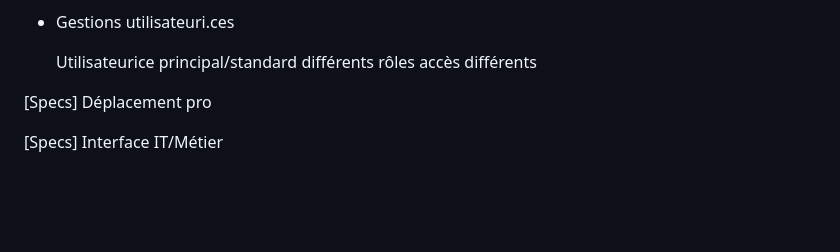
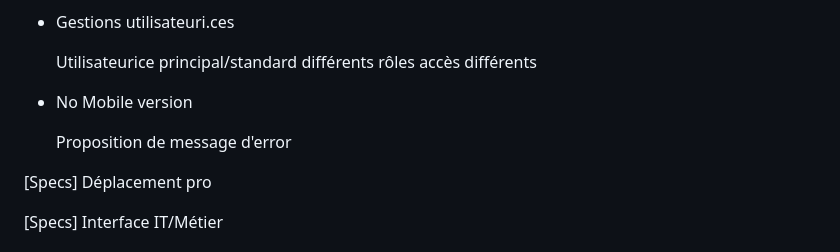
Before and after one commit to EPFL-ENAC/co2-planning, a Markdown page: Project_backlog.md, the part around the change. Rendered like a GitHub page; blank space fills up the shorter version.

Commit message:
Update Project backlog with new notes
Added a note about the lack of a mobile version and a proposal for an error message.

```diff
--- a/Project_backlog.md
+++ b/Project_backlog.md
@@ -34,6 +34,9 @@
   différents rôles
   accès différents
 
+- No Mobile version
+
+  Proposition de message d'error
 
 [Specs] Déplacement pro
 
```
